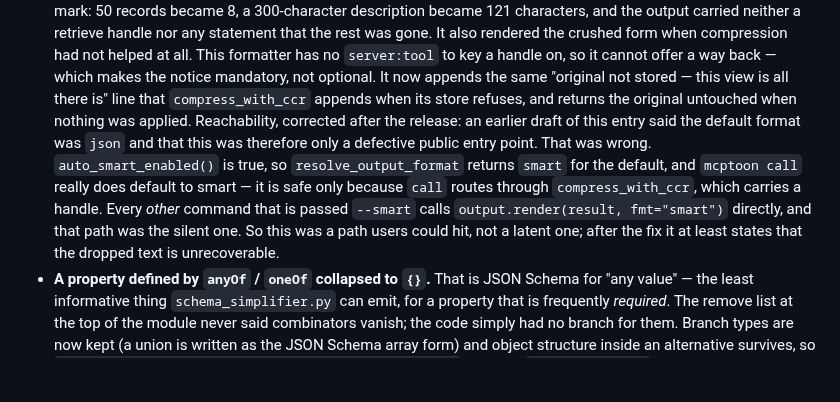
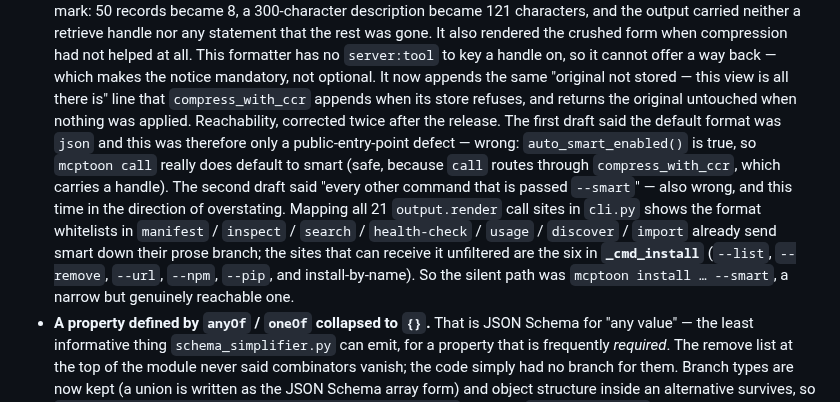
Before and after one commit to activeing123/mcptoon, a Markdown page: CHANGELOG.md, the part around the change. Drawn GitHub-style; blank space fills up the shorter version.

Commit message:
docs(changelog): 第二次更正 0.8.11 可达性 —— 只有 install 的 6 处不带过滤
上一条更正仍不准（把严重度说过头了）。脚本枚举 cli.py 里 21 个 output.render
调用点后确认：manifest/inspect/search/health-check/usage/discover/import 都有
fmt in (...) 白名单，smart 落到散文分支；唯一能不带过滤收到 smart 的是
_cmd_install 的 6 处（--list/--remove/--url/--npm/--pip/按名安装）。
同一事实连续两轮凭推理下结论都错，第三次才改成枚举。

```diff
--- a/CHANGELOG.md
+++ b/CHANGELOG.md
@@ -42,14 +42,16 @@ and this project adheres to [Semantic Versioning](https://semver.org/spec/v2.0.0
   formatter has no `server:tool` to key a handle on, so it cannot offer a way back — which makes
   the notice mandatory, not optional. It now appends the same "original not stored — this view
   is all there is" line that `compress_with_ccr` appends when its store refuses, and returns the
-  original untouched when nothing was applied. Reachability, corrected after the release: an
-  earlier draft of this entry said the default format was `json` and that this was therefore only
-  a defective public entry point. That was wrong. `auto_smart_enabled()` is true, so
-  `resolve_output_format` returns `smart` for the default, and `mcptoon call` really does default
-  to smart — it is safe only because `call` routes through `compress_with_ccr`, which carries a
-  handle. Every *other* command that is passed `--smart` calls `output.render(result, fmt="smart")`
-  directly, and that path was the silent one. So this was a path users could hit, not a latent
-  one; after the fix it at least states that the dropped text is unrecoverable.
+  original untouched when nothing was applied. Reachability, corrected twice after the release.
+  The first draft said the default format was `json` and this was therefore only a public-entry-point
+  defect — wrong: `auto_smart_enabled()` is true, so `mcptoon call` really does default to smart
+  (safe, because `call` routes through `compress_with_ccr`, which carries a handle). The second draft
+  said "every other command that is passed `--smart`" — also wrong, and this time in the direction of
+  overstating. Mapping all 21 `output.render` call sites in `cli.py` shows the format whitelists in
+  `manifest` / `inspect` / `search` / `health-check` / `usage` / `discover` / `import` already send
+  smart down their prose branch; the sites that can receive it unfiltered are the six in
+  **`_cmd_install`** (`--list`, `--remove`, `--url`, `--npm`, `--pip`, and install-by-name). So the
+  silent path was `mcptoon install … --smart`, a narrow but genuinely reachable one.
 - **A property defined by `anyOf` / `oneOf` collapsed to `{}`.** That is JSON Schema for "any
   value" — the least informative thing `schema_simplifier.py` can emit, for a property that is
   frequently *required*. The remove list at the top of the module never said combinators
```
